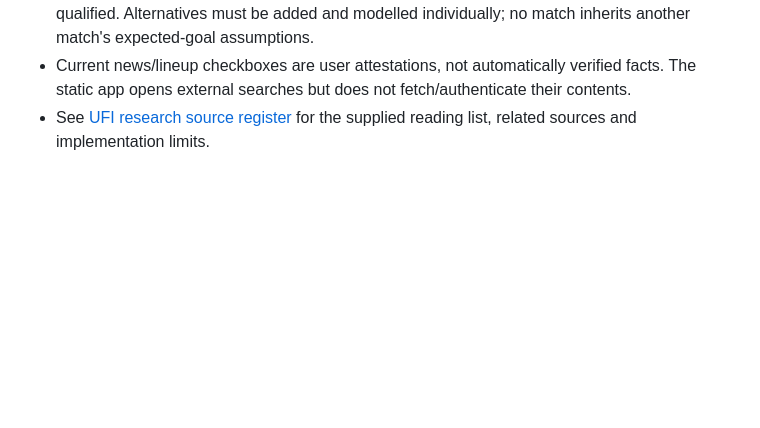
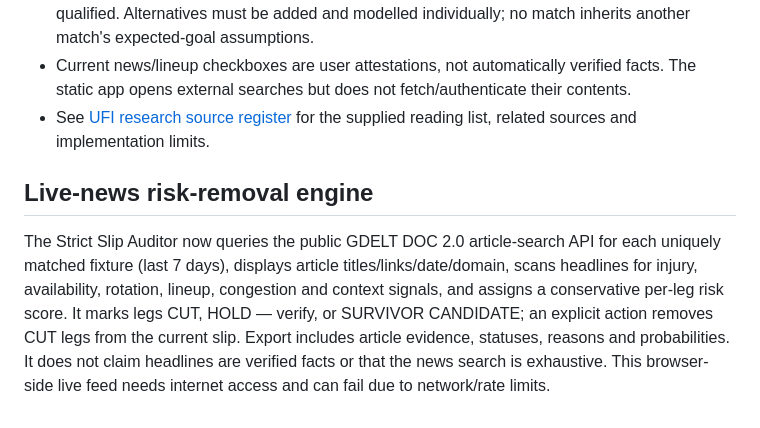
Before and after one commit to edoborrmagdalene9-dev/universal-football-intelligence, a Markdown page: README.md, the part around the change. GitHub-like rendering; blank space fills up the shorter version.

Commit message:
Document live-news risk removal engine

```diff
--- a/README.md
+++ b/README.md
@@ -83,3 +83,7 @@ This is a football research and evaluation tool, not a promise of betting profit
 - It deliberately leaves shortlist slots empty when three fully reviewed candidates cannot be qualified. Alternatives must be added and modelled individually; no match inherits another match's expected-goal assumptions.
 - Current news/lineup checkboxes are user attestations, not automatically verified facts. The static app opens external searches but does not fetch/authenticate their contents.
 - See [UFI research source register](docs/ufi-research-source-register.md) for the supplied reading list, related sources and implementation limits.
+
+
+## Live-news risk-removal engine
+The Strict Slip Auditor now queries the public GDELT DOC 2.0 article-search API for each uniquely matched fixture (last 7 days), displays article titles/links/date/domain, scans headlines for injury, availability, rotation, lineup, congestion and context signals, and assigns a conservative per-leg risk score. It marks legs CUT, HOLD — verify, or SURVIVOR CANDIDATE; an explicit action removes CUT legs from the current slip. Export includes article evidence, statuses, reasons and probabilities. It does not claim headlines are verified facts or that the news search is exhaustive. This browser-side live feed needs internet access and can fail due to network/rate limits.
```
